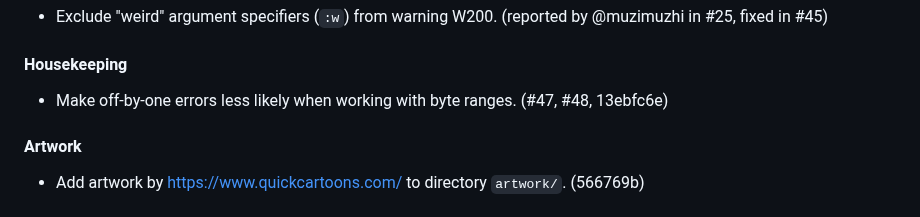
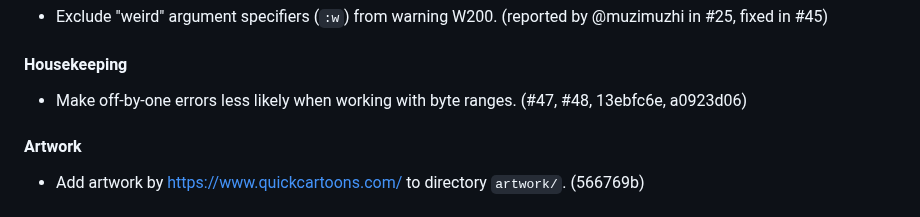
Before and after one commit to Witiko/expltools, a Markdown page: CHANGES.md, the part around the change. Drawn GitHub-style.

```diff
--- a/CHANGES.md
+++ b/CHANGES.md
@@ -36,7 +36,7 @@
 #### Housekeeping
 
 - Make off-by-one errors less likely when working with byte ranges.
-  (#47, #48, 13ebfc6e)
+  (#47, #48, 13ebfc6e, a0923d06)
 
 #### Artwork
 
```
